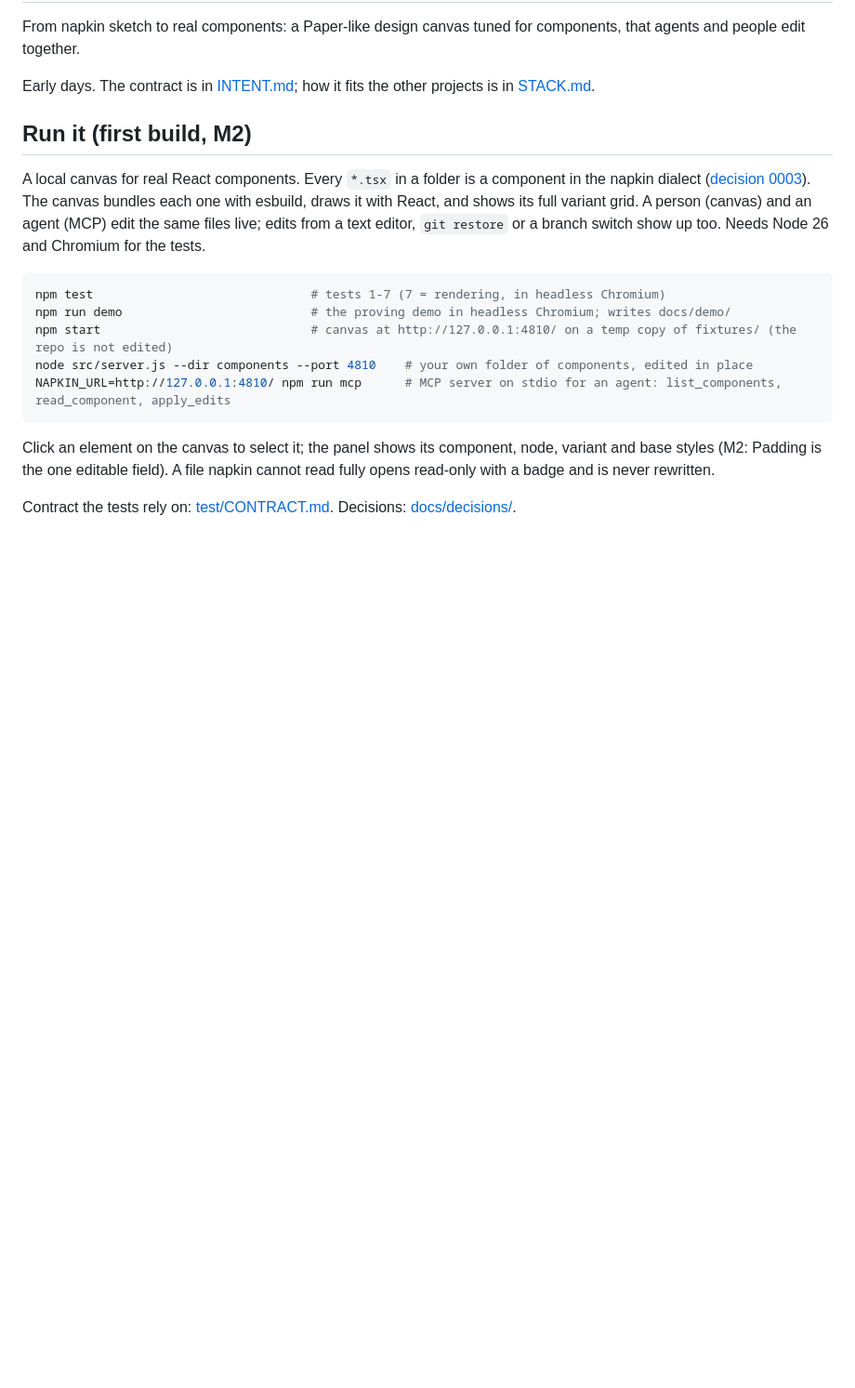
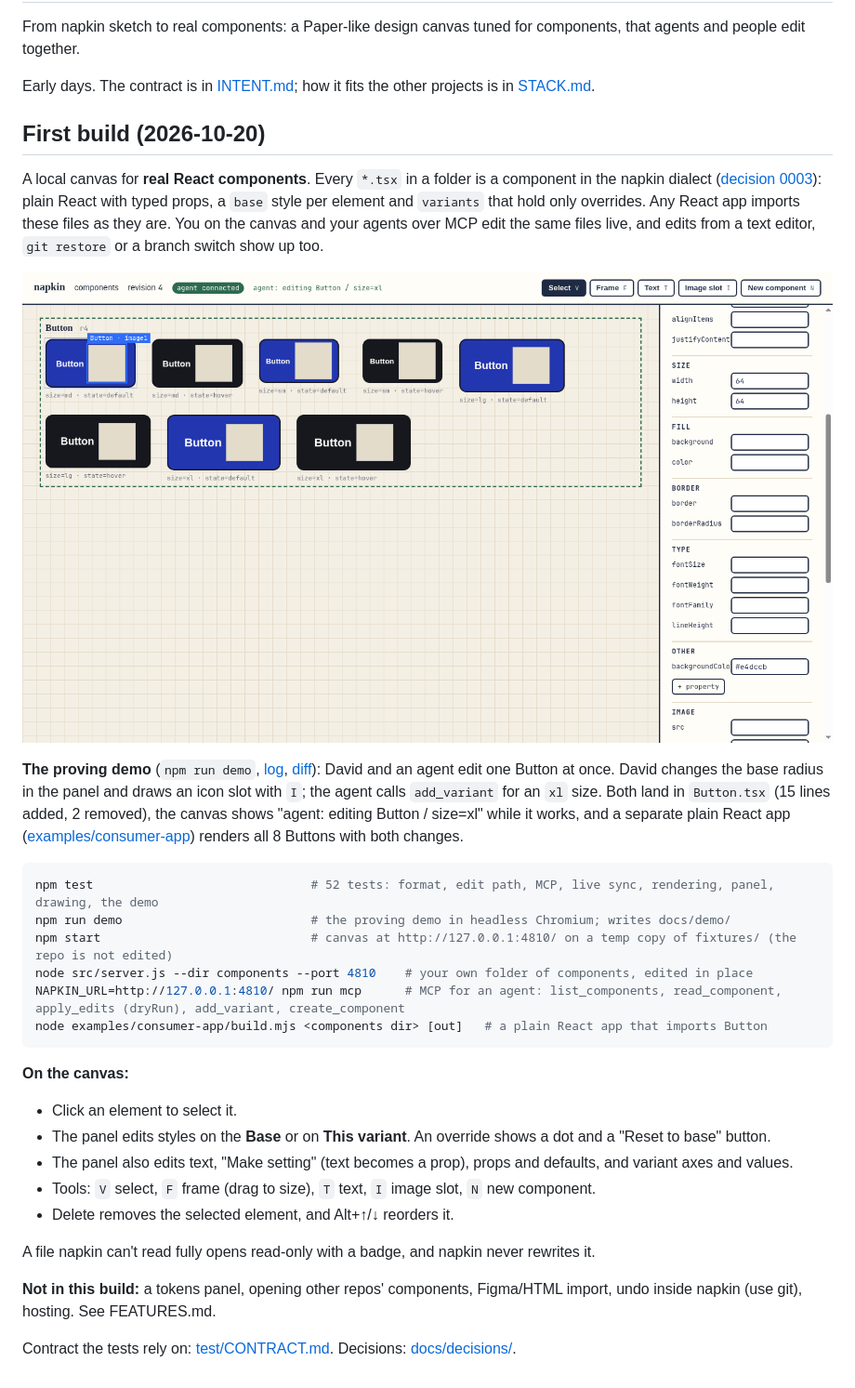
Before and after one commit to davidghatley/napkin, a Markdown page: README.md, the part around the change. Shown at 93% size. Rendered like a GitHub page; pictures changed too: docs/demo/demo-3-after.png (added); blank space fills up the shorter version.

````diff
--- a/README.md
+++ b/README.md
@@ -4,16 +4,30 @@ From napkin sketch to real components: a Paper-like design canvas tuned for comp
 
 Early days. The contract is in [INTENT.md](INTENT.md); how it fits the other projects is in [STACK.md](STACK.md).
 
-## Run it (first build, M2)
-A local canvas for real React components. Every `*.tsx` in a folder is a component in the napkin dialect ([decision 0003](docs/decisions/0003-tsx-dialect.md)). The canvas bundles each one with esbuild, draws it with React, and shows its full variant grid. A person (canvas) and an agent (MCP) edit the same files live; edits from a text editor, `git restore` or a branch switch show up too. Needs Node 26 and Chromium for the tests.
+## First build (2026-10-20)
+A local canvas for **real React components**. Every `*.tsx` in a folder is a component in the napkin dialect ([decision 0003](docs/decisions/0003-tsx-dialect.md)): plain React with typed props, a `base` style per element and `variants` that hold only overrides. Any React app imports these files as they are. You on the canvas and your agents over MCP edit the same files live, and edits from a text editor, `git restore` or a branch switch show up too.
+
+![The proving demo: the agent adds an xl size while David changes the base radius and draws an icon slot](docs/demo/demo-3-after.png)
+
+**The proving demo** (`npm run demo`, [log](docs/demo/demo-log.txt), [diff](docs/demo/demo-diff.txt)): David and an agent edit one Button at once. David changes the base radius in the panel and draws an icon slot with `I`; the agent calls `add_variant` for an `xl` size. Both land in `Button.tsx` (15 lines added, 2 removed), the canvas shows "agent: editing Button / size=xl" while it works, and a separate plain React app ([examples/consumer-app](examples/consumer-app/)) renders all 8 Buttons with both changes.
 
 ```console
-npm test                              # tests 1-7 (7 = rendering, in headless Chromium)
+npm test                              # 52 tests: format, edit path, MCP, live sync, rendering, panel, drawing, the demo
 npm run demo                          # the proving demo in headless Chromium; writes docs/demo/
 npm start                             # canvas at http://127.0.0.1:4810/ on a temp copy of fixtures/ (the repo is not edited)
 node src/server.js --dir components --port 4810    # your own folder of components, edited in place
-NAPKIN_URL=http://127.0.0.1:4810/ npm run mcp      # MCP server on stdio for an agent: list_components, read_component, apply_edits
+NAPKIN_URL=http://127.0.0.1:4810/ npm run mcp      # MCP for an agent: list_components, read_component, apply_edits (dryRun), add_variant, create_component
+node examples/consumer-app/build.mjs <components dir> [out]   # a plain React app that imports Button
 ```
-Click an element on the canvas to select it; the panel shows its component, node, variant and base styles (M2: Padding is the one editable field). A file napkin cannot read fully opens read-only with a badge and is never rewritten.
+**On the canvas:**
+- Click an element to select it.
+- The panel edits styles on the **Base** or on **This variant**. An override shows a dot and a "Reset to base" button.
+- The panel also edits text, "Make setting" (text becomes a prop), props and defaults, and variant axes and values.
+- Tools: `V` select, `F` frame (drag to size), `T` text, `I` image slot, `N` new component.
+- Delete removes the selected element, and Alt+↑/↓ reorders it.
+
+A file napkin can't read fully opens read-only with a badge, and napkin never rewrites it.
+
+**Not in this build:** a tokens panel, opening other repos' components, Figma/HTML import, undo inside napkin (use git), hosting. See FEATURES.md.
 
 Contract the tests rely on: [test/CONTRACT.md](test/CONTRACT.md). Decisions: [docs/decisions/](docs/decisions/).
````
Also changed, not shown: FEATURES.md (+9 -9 lines), docs/demo/demo-1-before.png (added), docs/demo/demo-2-presence.png (added), docs/demo/demo-4-consumer-app.png (added), 12 other files.
